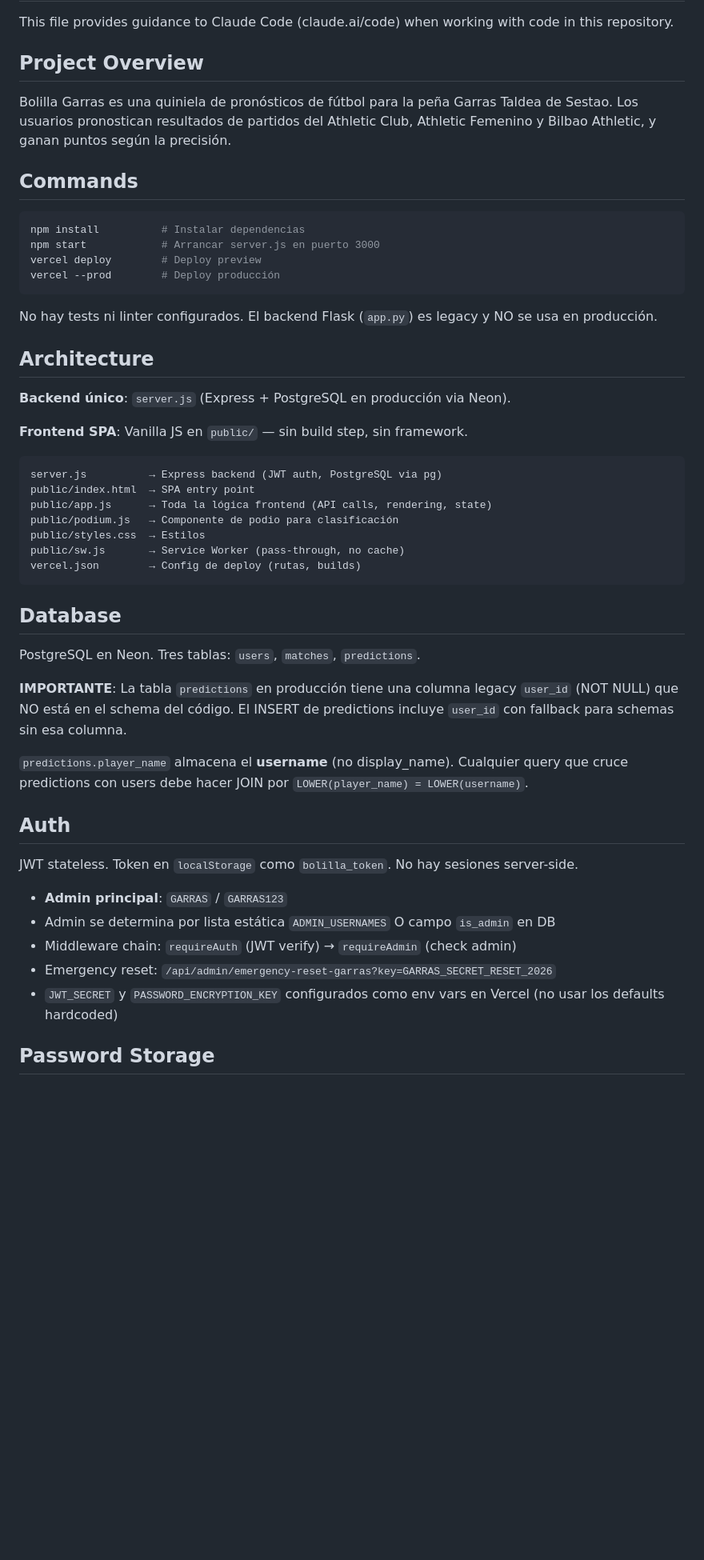
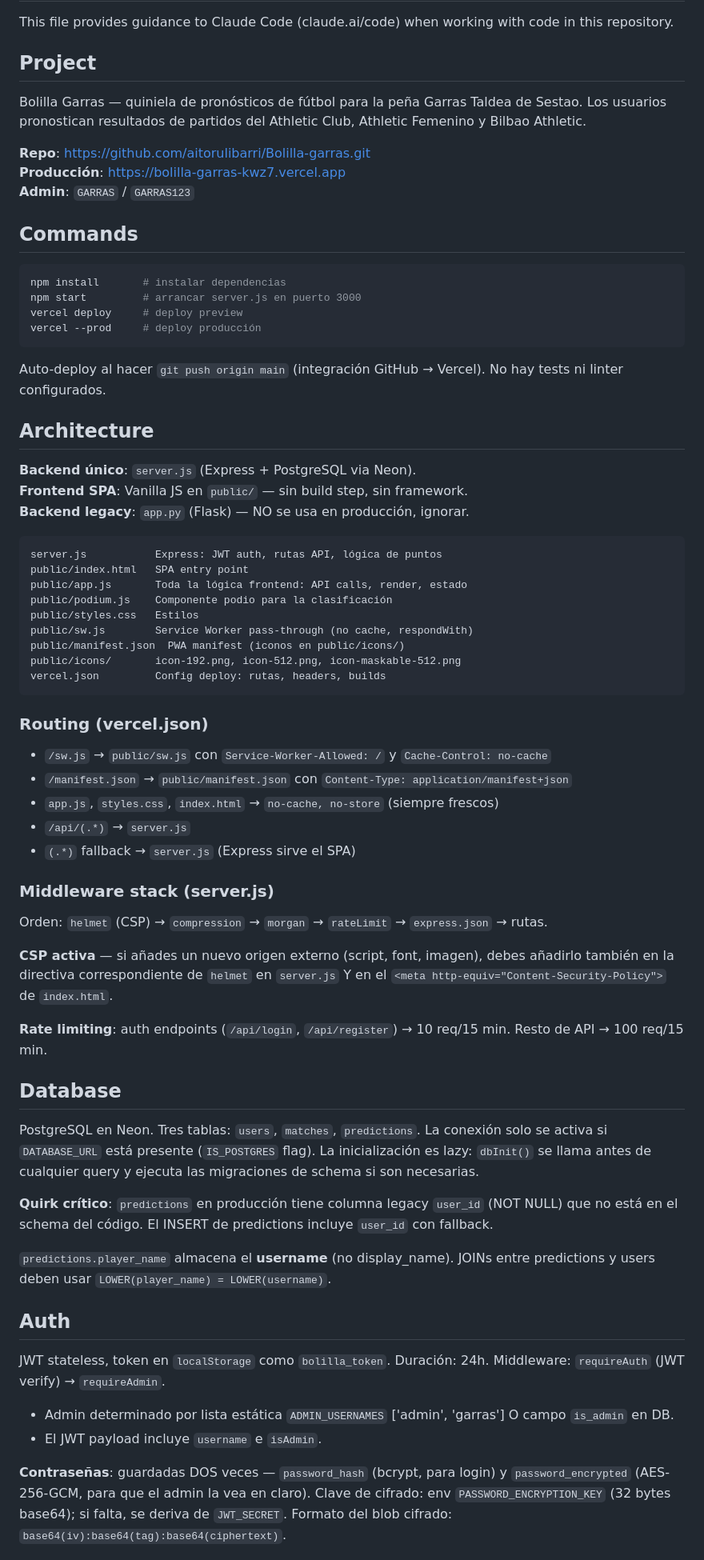
Before and after one commit to aitorulibarri/Bolilla-garras, a Markdown page: CLAUDE.md, the part around one of its changes. Shown at 80% size. GitHub-like rendering; blank space fills up the shorter version.

````diff
--- a/CLAUDE.md
+++ b/CLAUDE.md
@@ -2,54 +2,73 @@
 
 This file provides guidance to Claude Code (claude.ai/code) when working with code in this repository.
 
-## Project Overview
+## Project
 
-Bolilla Garras es una quiniela de pronósticos de fútbol para la peña Garras Taldea de Sestao. Los usuarios pronostican resultados de partidos del Athletic Club, Athletic Femenino y Bilbao Athletic, y ganan puntos según la precisión.
+Bolilla Garras — quiniela de pronósticos de fútbol para la peña Garras Taldea de Sestao. Los usuarios pronostican resultados de partidos del Athletic Club, Athletic Femenino y Bilbao Athletic.
+
+**Repo**: https://github.com/aitorulibarri/Bolilla-garras.git
+**Producción**: https://bolilla-garras-kwz7.vercel.app
+**Admin**: `GARRAS` / `GARRAS123`
 
 ## Commands
 
 ```bash
-npm install          # Instalar dependencias
-npm start            # Arrancar server.js en puerto 3000
-vercel deploy        # Deploy preview
-vercel --prod        # Deploy producción
+npm install       # instalar dependencias
+npm start         # arrancar server.js en puerto 3000
+vercel deploy     # deploy preview
+vercel --prod     # deploy producción
 ```
 
-No hay tests ni linter configurados. El backend Flask (`app.py`) es legacy y NO se usa en producción.
+Auto-deploy al hacer `git push origin main` (integración GitHub → Vercel). No hay tests ni linter configurados.
 
 ## Architecture
 
-**Backend único**: `server.js` (Express + PostgreSQL en producción via Neon).
-
+**Backend único**: `server.js` (Express + PostgreSQL via Neon).
 **Frontend SPA**: Vanilla JS en `public/` — sin build step, sin framework.
+**Backend legacy**: `app.py` (Flask) — NO se usa en producción, ignorar.
 
 ```
-server.js          → Express backend (JWT auth, PostgreSQL via pg)
-public/index.html  → SPA entry point
-public/app.js      → Toda la lógica frontend (API calls, rendering, state)
-public/podium.js   → Componente de podio para clasificación
-public/styles.css  → Estilos
-public/sw.js       → Service Worker (pass-through, no cache)
-vercel.json        → Config de deploy (rutas, builds)
+server.js           Express: JWT auth, rutas API, lógica de puntos
+public/index.html   SPA entry point
+public/app.js       Toda la lógica frontend: API calls, render, estado
+public/podium.js    Componente podio para la clasificación
+public/styles.css   Estilos
+public/sw.js        Service Worker pass-through (no cache, respondWith)
+public/manifest.json  PWA manifest (iconos en public/icons/)
+public/icons/       icon-192.png, icon-512.png, icon-maskable-512.png
+vercel.json         Config deploy: rutas, headers, builds
 ```
+
+### Routing (vercel.json)
+
+- `/sw.js` → `public/sw.js` con `Service-Worker-Allowed: /` y `Cache-Control: no-cache`
+- `/manifest.json` → `public/manifest.json` con `Content-Type: application/manifest+json`
+- `app.js`, `styles.css`, `index.html` → `no-cache, no-store` (siempre frescos)
+- `/api/(.*)` → `server.js`
+- `(.*)` fallback → `server.js` (Express sirve el SPA)
+
+### Middleware stack (server.js)
+
+Orden: `helmet` (CSP) → `compression` → `morgan` → `rateLimit` → `express.json` → rutas.
+
+**CSP activa** — si añades un nuevo origen externo (script, font, imagen), debes añadirlo también en la directiva correspondiente de `helmet` en `server.js` Y en el `<meta http-equiv="Content-Security-Policy">` de `index.html`.
+
+**Rate limiting**: auth endpoints (`/api/login`, `/api/register`) → 10 req/15 min. Resto de API → 100 req/15 min.
 
 ## Database
 
-PostgreSQL en Neon. Tres tablas: `users`, `matches`, `predictions`.
+PostgreSQL en Neon. Tres tablas: `users`, `matches`, `predictions`. La conexión solo se activa si `DATABASE_URL` está presente (`IS_POSTGRES` flag). La inicialización es lazy: `dbInit()` se llama antes de cualquier query y ejecuta las migraciones de schema si son necesarias.
 
-**IMPORTANTE**: La tabla `predictions` en producción tiene una columna legacy `user_id` (NOT NULL) que NO está en el schema del código. El INSERT de predictions incluye `user_id` con fallback para schemas sin esa columna.
+**Quirk crítico**: `predictions` en producción tiene columna legacy `user_id` (NOT NULL) que no está en el schema del código. El INSERT de predictions incluye `user_id` con fallback.
 
-`predictions.player_name` almacena el **username** (no display_name). Cualquier query que cruce predictions con users debe hacer JOIN por `LOWER(player_name) = LOWER(username)`.
+`predictions.player_name` almacena el **username** (no display_name). JOINs entre predictions y users deben usar `LOWER(player_name) = LOWER(username)`.
 
 ## Auth
 
-JWT stateless. Token en `localStorage` como `bolilla_token`. No hay sesiones server-side.
+JWT stateless, token en `localStorage` como `bolilla_token`. Duración: 24h. Middleware: `requireAuth` (JWT verify) → `requireAdmin`.
 
-- **Admin principal**: `GARRAS` / `GARRAS123`
-- Admin se determina por lista estática `ADMIN_USERNAMES` O campo `is_admin` en DB
-- Middleware chain: `requireAuth` (JWT verify) → `requireAdmin` (check admin)
-- Emergency reset: `/api/admin/emergency-reset-garras?key=GARRAS_SECRET_RESET_2026`
-- `JWT_SECRET` y `PASSWORD_ENCRYPTION_KEY` configurados como env vars en Vercel (no usar los defaults hardcoded)
+- Admin determinado por lista estática `ADMIN_USERNAMES` ['admin', 'garras'] O campo `is_admin` en DB.
+- El JWT payload incluye `username` e `isAdmin`.
 
-## Password Storage
+**Contraseñas**: guardadas DOS veces — `password_hash` (bcrypt, para login) y `password_encrypted` (AES-256-GCM, para que el admin la vea en claro). Clave de cifrado: env `PASSWORD_ENCRYPTION_KEY` (32 bytes base64); si falta, se deriva de `JWT_SECRET`. Formato del blob cifrado: `base64(iv):base64(tag):base64(ciphertext)`.
 
````
Also changed, not shown: other parts of CLAUDE.md (+29 -43 lines).
